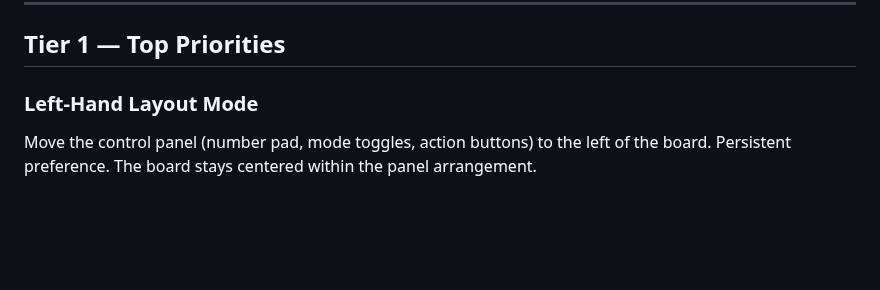
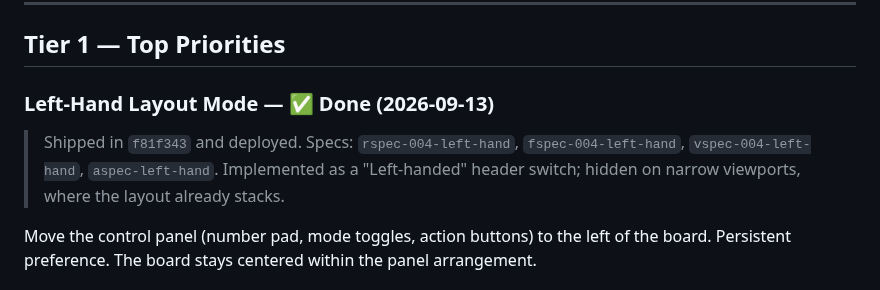
Before and after one commit to brianrcody/sudoku, a Markdown page: docs/misc/v4featureCandidates.md, the part around the change. Rendered like a GitHub page; blank space fills up the shorter version.

Commit message:
Mark left-hand layout done in V4 candidates
Co-Authored-By: Claude Opus 5 <noreply@anthropic.com>
Claude-Session: https://claude.ai/code/session_019stvw9eWkTARhJrDEtjcsj

```diff
--- a/docs/misc/v4featureCandidates.md
+++ b/docs/misc/v4featureCandidates.md
@@ -4,7 +4,11 @@
 
 ## Tier 1 — Top Priorities
 
-### Left-Hand Layout Mode
+### Left-Hand Layout Mode — ✅ Done (2026-09-13)
+
+> Shipped in `f81f343` and deployed. Specs: `rspec-004-left-hand`, `fspec-004-left-hand`,
+> `vspec-004-left-hand`, `aspec-left-hand`. Implemented as a "Left-handed" header switch;
+> hidden on narrow viewports, where the layout already stacks.
 
 Move the control panel (number pad, mode toggles, action buttons) to the left of the
 board. Persistent preference. The board stays centered within the panel arrangement.
```
